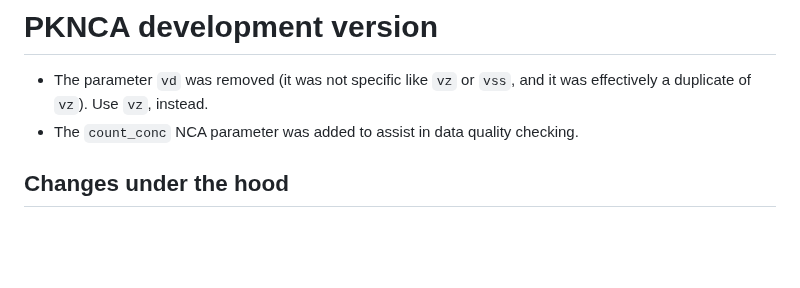
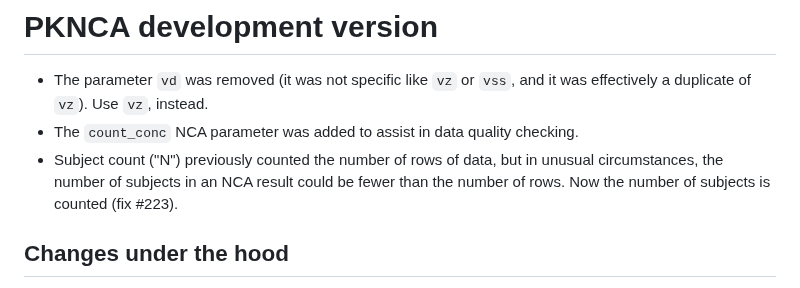
Before and after one commit to billdenney/pknca, a Markdown page: NEWS.md, the part around the change. Drawn GitHub-style; blank space fills up the shorter version.

```diff
--- a/NEWS.md
+++ b/NEWS.md
@@ -9,6 +9,9 @@ the dosing including dose amount and route.
 * The parameter `vd` was removed (it was not specific like `vz` or `vss`, and it
   was effectively a duplicate of `vz`).  Use `vz`, instead.
 * The `count_conc` NCA parameter was added to assist in data quality checking.
+* Subject count ("N") previously counted the number of rows of data, but in
+  unusual circumstances, the number of subjects in an NCA result could be fewer
+  than the number of rows.  Now the number of subjects is counted (fix #223).
 
 ## Changes under the hood
 
```
